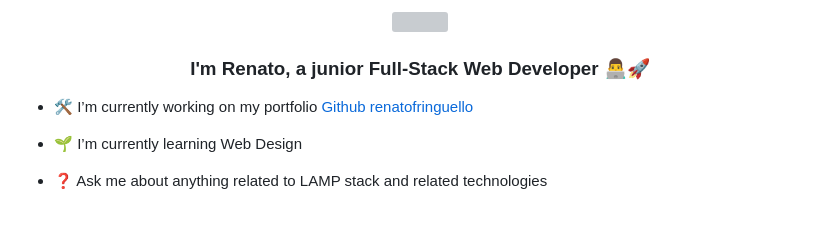
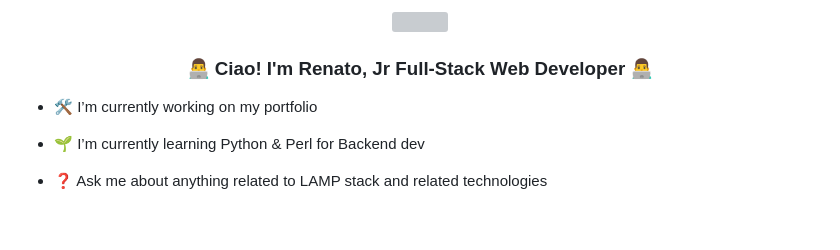
Before and after one commit to RenatoFringuello/renatofringuello, a Markdown page: README.md, the part around one of its changes. GitHub-like rendering; grey boxes are pictures that could not be loaded.

```diff
--- a/README.md
+++ b/README.md
@@ -3,13 +3,13 @@
 </div>
 
 
-### <div align="center">I'm Renato, a junior Full-Stack Web Developer 👨‍💻🚀</div>
+### <div align="center">👨‍💻 Ciao! I'm Renato, Jr Full-Stack Web Developer 👨‍💻</div>
 
 
-- 🛠 I’m currently working on my portfolio [Github renatofringuello](https://github.com/RenatoFringuello/RenatoFringuello)
+- 🛠 I’m currently working on my portfolio
 
 
-- 🌱 I’m currently learning Web Design
+- 🌱 I’m currently learning Python & Perl for Backend dev
 
 
 - ❓ Ask me about anything related to LAMP stack and related technologies
```
Also changed, not shown: other parts of README.md (+51 -17 lines).
